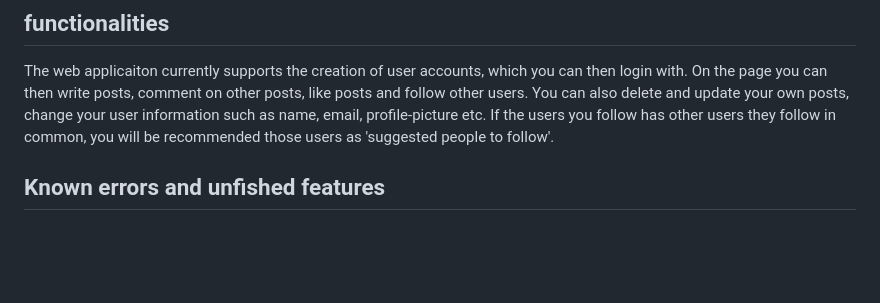
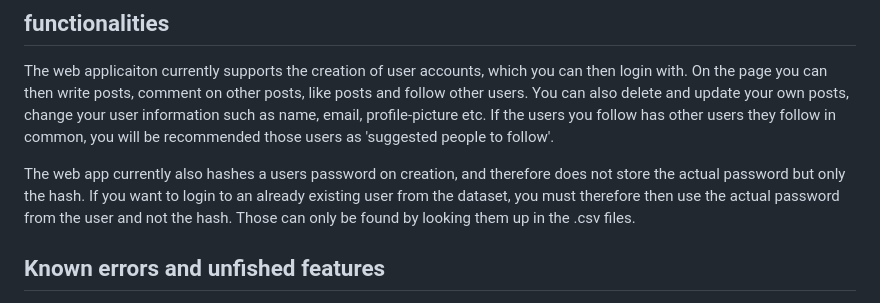
Before and after one commit to MadsFrandsen/Twizzle, a Markdown page: README.md, the part around the change. GitHub-like rendering; blank space fills up the shorter version.

Commit message:
commit for handin

```diff
--- a/README.md
+++ b/README.md
@@ -34,6 +34,8 @@ while standing in the root root directory of the project. In the __init__.py fil
 
 The web applicaiton currently supports the creation of user accounts, which you can then login with. On the page you can then write posts, comment on other posts, like posts and follow other users. You can also delete and update your own posts, change your user information such as name, email, profile-picture etc. If the users you follow has other users they follow in common, you will be recommended those users as 'suggested people to follow'.
 
+The web app currently also hashes a users password on creation, and therefore does not store the actual password but only the hash. If you want to login to an already existing user from the dataset, you must therefore then use the actual password from the user and not the hash. Those can only be found by looking them up in the .csv files.
+
 
 ## Known errors and unfished features
 
```
